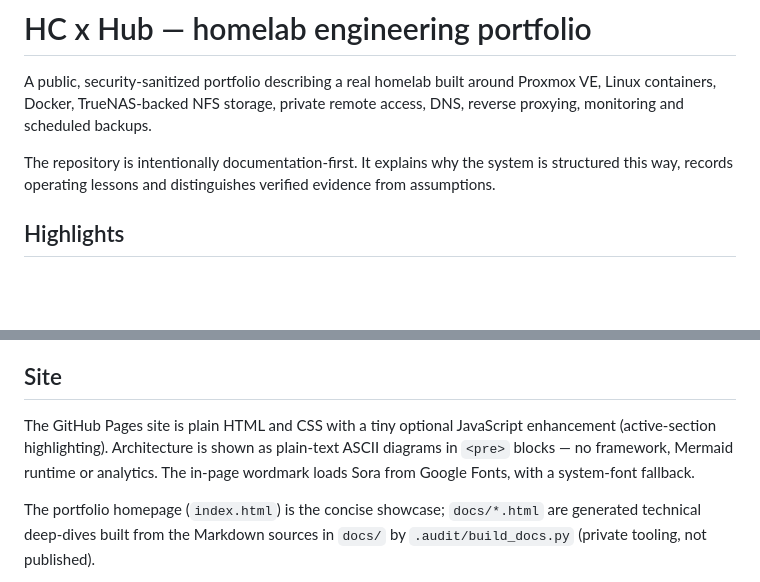
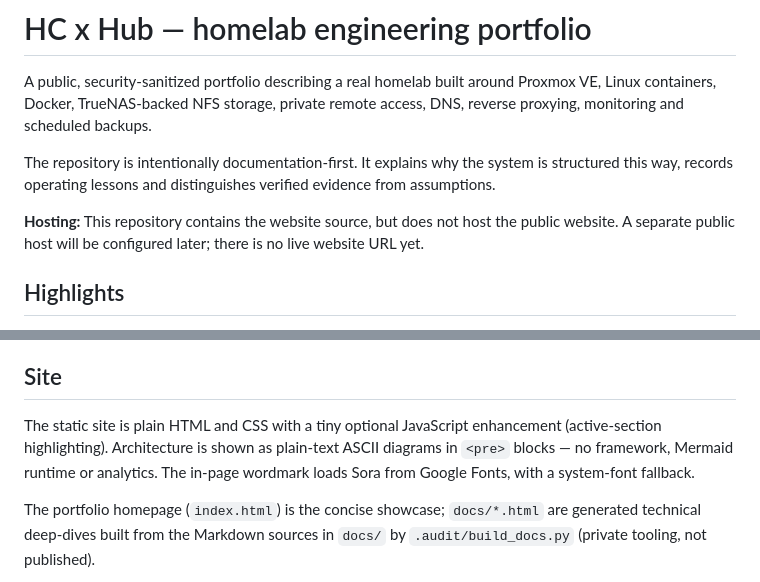
Before and after one commit to HCxHUB-git/Homelab, a Markdown page: README.md, 2 parts joined by grey strips. Drawn GitHub-style; blank space fills up the shorter version.

Commit message:
Clarify source-only hosting and future deployment

```diff
--- a/README.md
+++ b/README.md
@@ -3,6 +3,8 @@
 A public, security-sanitized portfolio describing a real homelab built around Proxmox VE, Linux containers, Docker, TrueNAS-backed NFS storage, private remote access, DNS, reverse proxying, monitoring and scheduled backups.
 
 The repository is intentionally documentation-first. It explains why the system is structured this way, records operating lessons and distinguishes verified evidence from assumptions.
+
+**Hosting:** This repository contains the website source, but does not host the public website. A separate public host will be configured later; there is no live website URL yet.
 
 ## Highlights
 
@@ -20,7 +22,7 @@ The repository is intentionally documentation-first. It explains why the system
 
 ## Site
 
-The GitHub Pages site is plain HTML and CSS with a tiny optional JavaScript enhancement (active-section highlighting). Architecture is shown as plain-text ASCII diagrams in `<pre>` blocks — no framework, Mermaid runtime or analytics. The in-page wordmark loads Sora from Google Fonts, with a system-font fallback.
+The static site is plain HTML and CSS with a tiny optional JavaScript enhancement (active-section highlighting). Architecture is shown as plain-text ASCII diagrams in `<pre>` blocks — no framework, Mermaid runtime or analytics. The in-page wordmark loads Sora from Google Fonts, with a system-font fallback.
 
 The portfolio homepage (`index.html`) is the concise showcase; `docs/*.html` are generated technical deep-dives built from the Markdown sources in `docs/` by `.audit/build_docs.py` (private tooling, not published).
 
```
